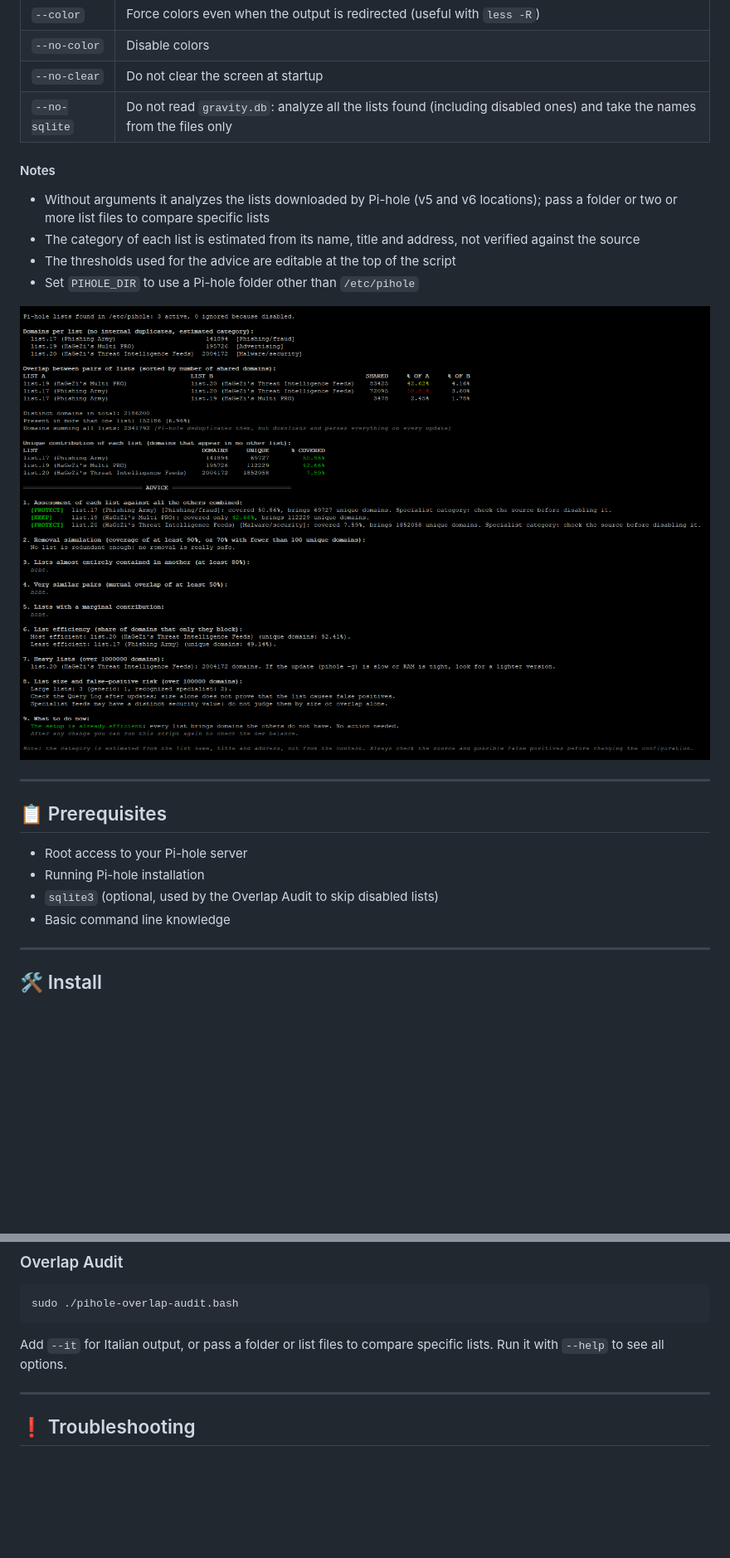
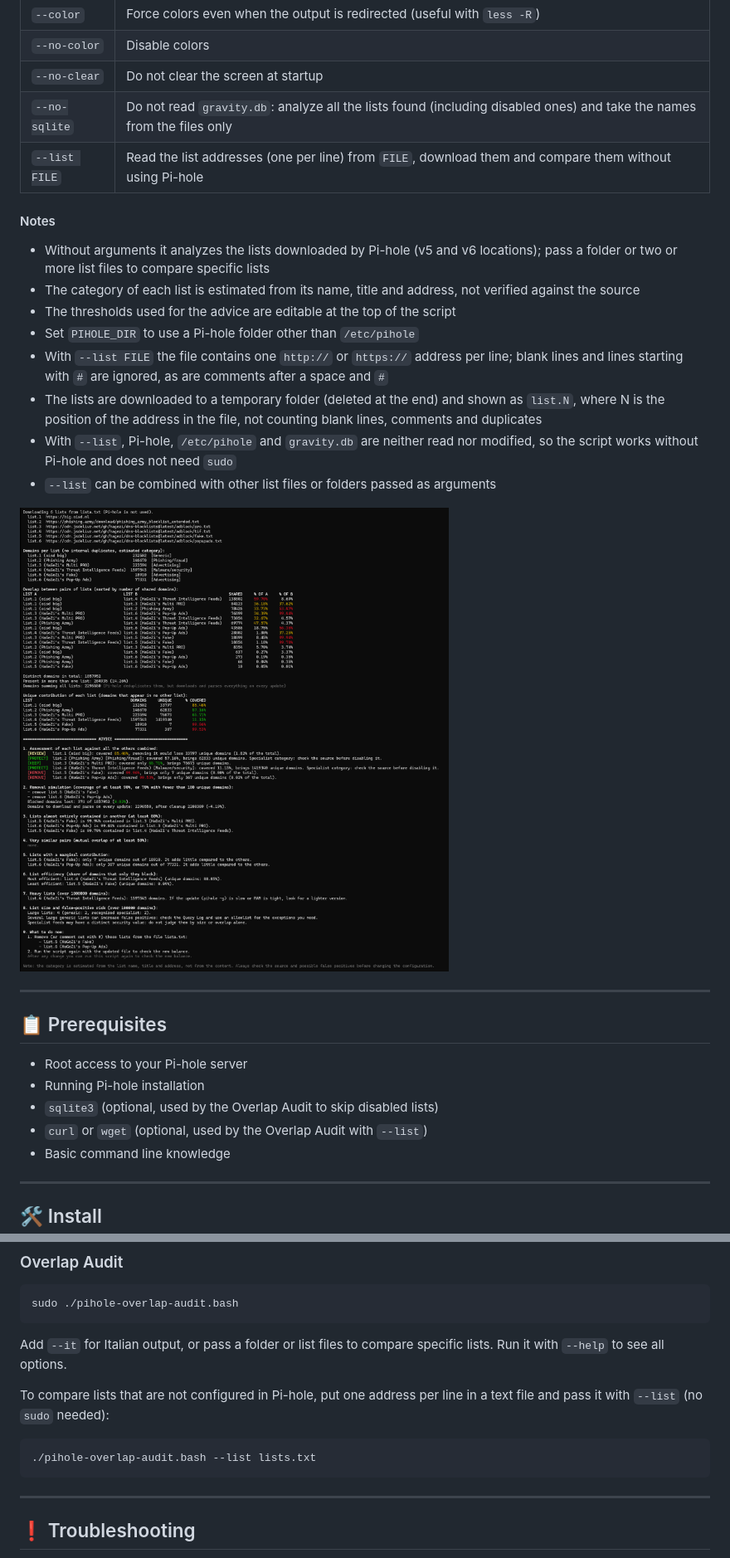
Before and after one commit to mapi68/pihole-script, a Markdown page: README.md, 2 parts joined by grey strips. Shown at 83% size. Rendered like a GitHub page; pictures changed too: images/overlap.png; blank space fills up the shorter version.

Commit message:
Add standalone list URL analysis
Add `--list FILE` to download and compare HTTP(S) blocklists without using Pi-hole, and recognize dnsmasq rules. Tailor recommendations for URL-based lists and adjust the Italian protection label.

````diff
--- a/README.md
+++ b/README.md
@@ -151,6 +152,7 @@ Each list gets a verdict, followed by a short action plan:
 | `--no-color` | Disable colors |
 | `--no-clear` | Do not clear the screen at startup |
 | `--no-sqlite` | Do not read `gravity.db`: analyze all the lists found (including disabled ones) and take the names from the files only |
+| `--list FILE` | Read the list addresses (one per line) from `FILE`, download them and compare them without using Pi-hole |
 
 #### Notes
 
@@ -158,6 +160,10 @@ Each list gets a verdict, followed by a short action plan:
 - The category of each list is estimated from its name, title and address, not verified against the source
 - The thresholds used for the advice are editable at the top of the script
 - Set `PIHOLE_DIR` to use a Pi-hole folder other than `/etc/pihole`
+- With `--list FILE` the file contains one `http://` or `https://` address per line; blank lines and lines starting with `#` are ignored, as are comments after a space and `#`
+- The lists are downloaded to a temporary folder (deleted at the end) and shown as `list.N`, where N is the position of the address in the file, not counting blank lines, comments and duplicates
+- With `--list`, Pi-hole, `/etc/pihole` and `gravity.db` are neither read nor modified, so the script works without Pi-hole and does not need `sudo`
+- `--list` can be combined with other list files or folders passed as arguments
 
 <!-- TODO: add the screenshot as images/overlap.png -->
 ![Overlap Audit](images/overlap.png)
@@ -169,6 +175,7 @@ Each list gets a verdict, followed by a short action plan:
 - Root access to your Pi-hole server
 - Running Pi-hole installation
 - `sqlite3` (optional, used by the Overlap Audit to skip disabled lists)
+- `curl` or `wget` (optional, used by the Overlap Audit with `--list`)
 - Basic command line knowledge
 
 ---
@@ -225,6 +232,12 @@ sudo ./pihole-overlap-audit.bash
 
 Add `--it` for Italian output, or pass a folder or list files to compare specific lists. Run it with `--help` to see all options.
 
+To compare lists that are not configured in Pi-hole, put one address per line in a text file and pass it with `--list` (no `sudo` needed):
+
+```bash
+./pihole-overlap-audit.bash --list lists.txt
+```
+
 ---
 
 ## ❗ Troubleshooting <a name="troubleshooting"></a>
````
Also changed, not shown: other parts of README.md (+4 -1 lines), 1 other file.
